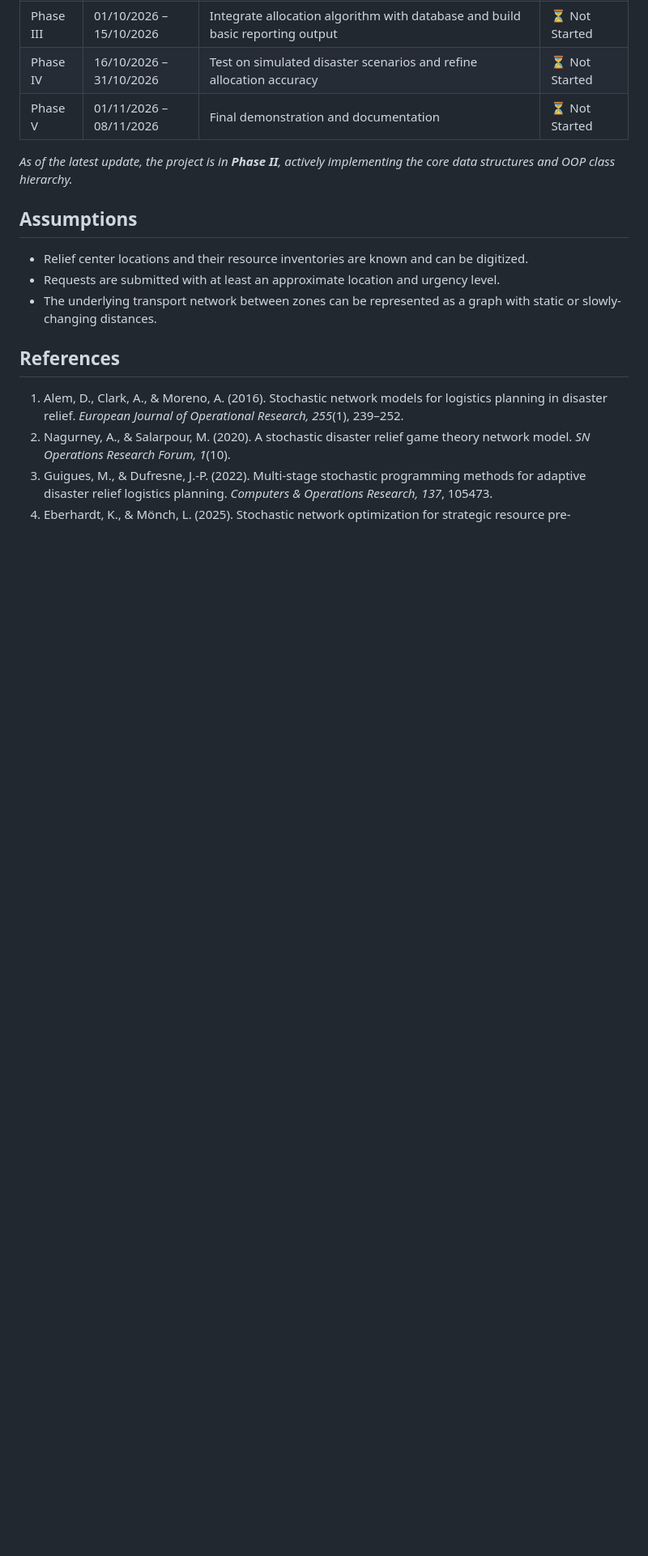
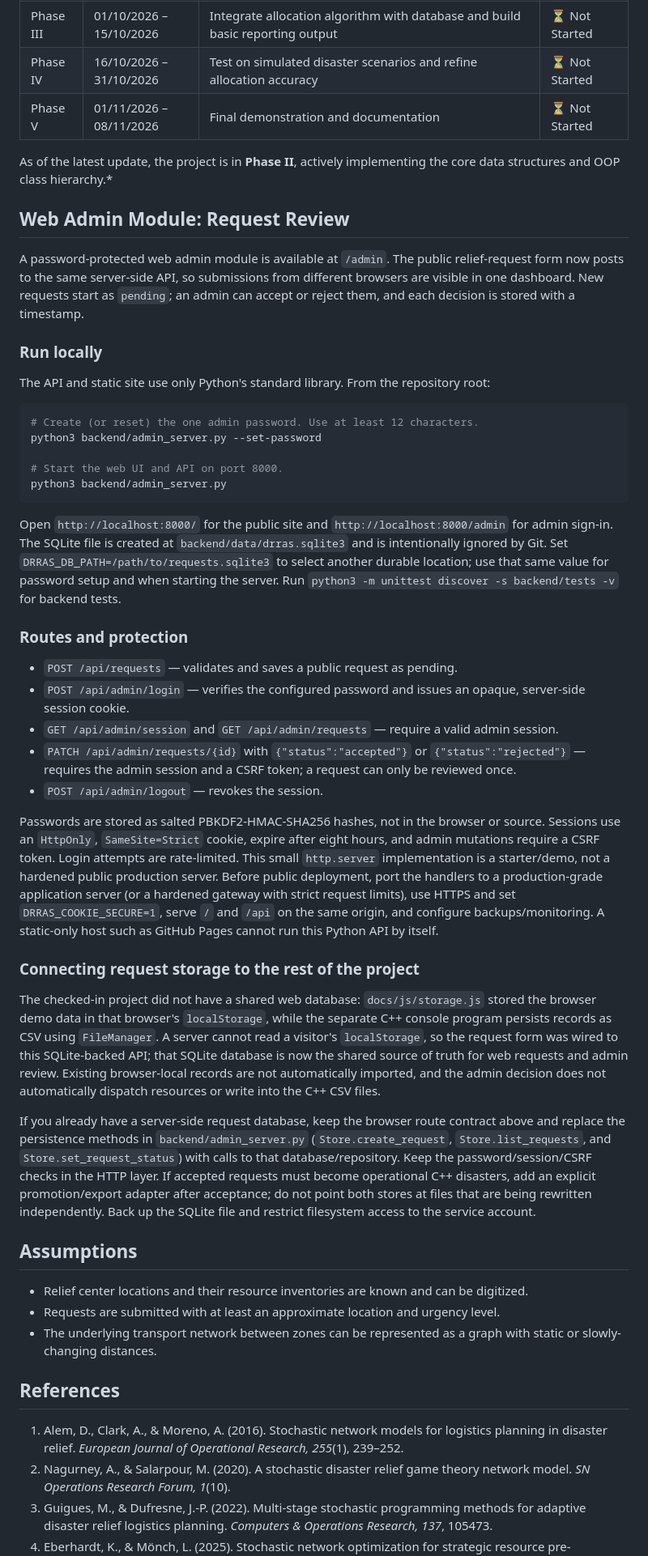
Before and after one commit to debugger-ur/Disaster_resource_allocation_system, a Markdown page: README.md, the part around one of its changes. Shown at 81% size. Rendered like a GitHub page; blank space fills up the shorter version.

````diff
--- a/README.md
+++ b/README.md
@@ -96,7 +107,41 @@ The system is organized into four core-system modules sitting between input sour
 | Phase IV | 16/10/2026 – 31/10/2026 | Test on simulated disaster scenarios and refine allocation accuracy | ⏳ Not Started |
 | Phase V | 01/11/2026 – 08/11/2026 | Final demonstration and documentation | ⏳ Not Started |
 
-*As of the latest update, the project is in **Phase II**, actively implementing the core data structures and OOP class hierarchy.*
+As of the latest update, the project is in **Phase II**, actively implementing the core data structures and OOP class hierarchy.*
+
+## Web Admin Module: Request Review
+
+A password-protected web admin module is available at `/admin`. The public relief-request form now posts to the same server-side API, so submissions from different browsers are visible in one dashboard. New requests start as `pending`; an admin can accept or reject them, and each decision is stored with a timestamp.
+
+### Run locally
+
+The API and static site use only Python's standard library. From the repository root:
+
+```bash
+# Create (or reset) the one admin password. Use at least 12 characters.
+python3 backend/admin_server.py --set-password
+
+# Start the web UI and API on port 8000.
+python3 backend/admin_server.py
+```
+
+Open `http://localhost:8000/` for the public site and `http://localhost:8000/admin` for admin sign-in. The SQLite file is created at `backend/data/drras.sqlite3` and is intentionally ignored by Git. Set `DRRAS_DB_PATH=/path/to/requests.sqlite3` to select another durable location; use that same value for password setup and when starting the server. Run `python3 -m unittest discover -s backend/tests -v` for backend tests.
+
+### Routes and protection
+
+- `POST /api/requests` — validates and saves a public request as pending.
+- `POST /api/admin/login` — verifies the configured password and issues an opaque, server-side session cookie.
+- `GET /api/admin/session` and `GET /api/admin/requests` — require a valid admin session.
+- `PATCH /api/admin/requests/{id}` with `{"status":"accepted"}` or `{"status":"rejected"}` — requires the admin session and a CSRF token; a request can only be reviewed once.
+- `POST /api/admin/logout` — revokes the session.
+
+Passwords are stored as salted PBKDF2-HMAC-SHA256 hashes, not in the browser or source. Sessions use an `HttpOnly`, `SameSite=Strict` cookie, expire after eight hours, and admin mutations require a CSRF token. Login attempts are rate-limited. This small `http.server` implementation is a starter/demo, not a hardened public production server. Before public deployment, port the handlers to a production-grade application server (or a hardened gateway with strict request limits), use HTTPS and set `DRRAS_COOKIE_SECURE=1`, serve `/` and `/api` on the same origin, and configure backups/monitoring. A static-only host such as GitHub Pages cannot run this Python API by itself.
+
+### Connecting request storage to the rest of the project
+
+The checked-in project did not have a shared web database: `docs/js/storage.js` stored the browser demo data in that browser's `localStorage`, while the separate C++ console program persists records as CSV using `FileManager`. A server cannot read a visitor's `localStorage`, so the request form was wired to this SQLite-backed API; that SQLite database is now the shared source of truth for web requests and admin review. Existing browser-local records are not automatically imported, and the admin decision does not automatically dispatch resources or write into the C++ CSV files.
+
+If you already have a server-side request database, keep the browser route contract above and replace the persistence methods in `backend/admin_server.py` (`Store.create_request`, `Store.list_requests`, and `Store.set_request_status`) with calls to that database/repository. Keep the password/session/CSRF checks in the HTTP layer. If accepted requests must become operational C++ disasters, add an explicit promotion/export adapter after acceptance; do not point both stores at files that are being rewritten independently. Back up the SQLite file and restrict filesystem access to the service account.
 
 ## Assumptions
 
````
Also changed, not shown: other parts of README.md (+13 -2 lines).
